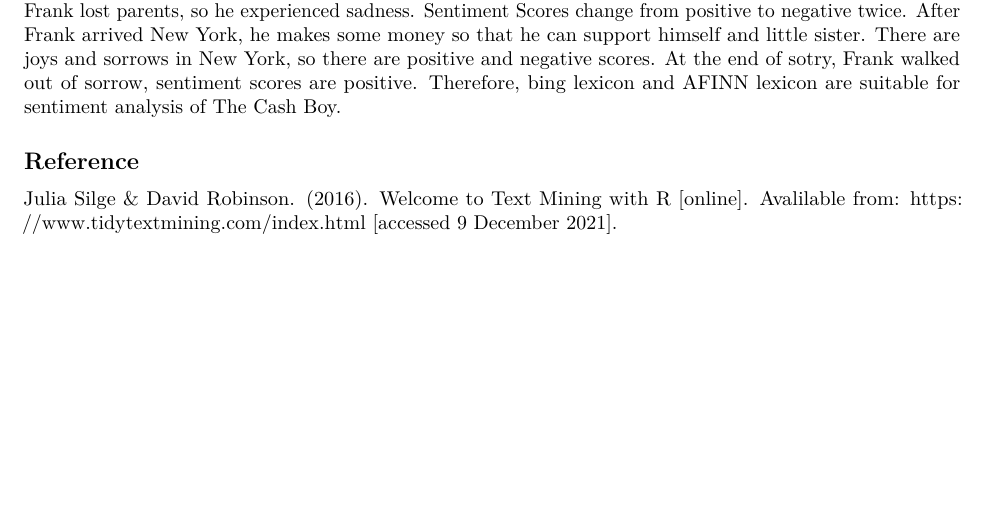
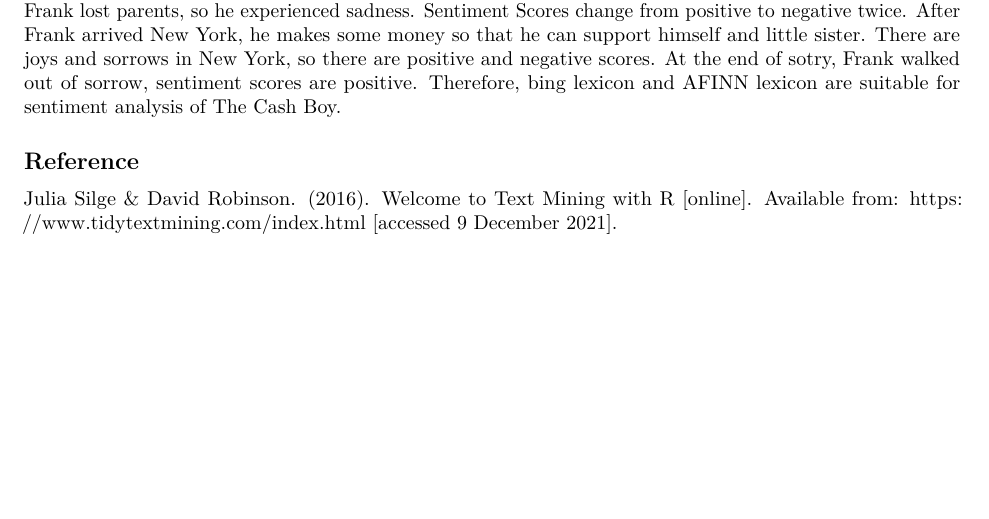
Before and after one commit to ZBY-MA615/Assignment4_text-analysis, an R Markdown document (task1,2.Rmd): part of page 3 of 3, cut so that both start at the same text. Rendered offline with R 4.5, knitr and Pandoc, then LaTeX, with nearby package versions; some code elsewhere in the file could not run offline.

Commit message:
add reference

```diff
--- a/task1,2.Rmd
+++ b/task1,2.Rmd
@@ -246,4 +246,4 @@ According to the above plots, the score of loughran has lower absolute value. As
 
 ## Reference
 
-Julia Silge & David Robinson. (2016). Welcome to Text Mining with R [online]. Avalilable from: https://www.tidytextmining.com/index.html [accessed 9 December 2021].
+Julia Silge & David Robinson. (2016). Welcome to Text Mining with R [online]. Available from: https://www.tidytextmining.com/index.html [accessed 9 December 2021].
```
Also changed, not shown: task1,2.pdf.
